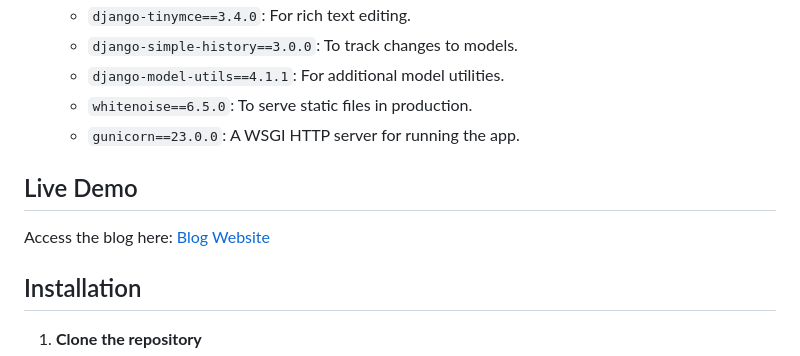
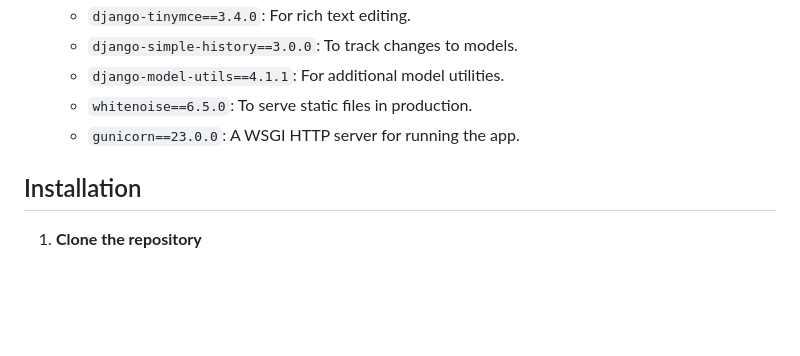
Before and after one commit to heemit/Blog-Project, a Markdown page: README.md, the part around the change. Drawn GitHub-style; blank space fills up the shorter version.

```diff
--- a/README.md
+++ b/README.md
@@ -23,10 +23,6 @@ Before starting, make sure you have the following installed:
   - `django-model-utils==4.1.1`: For additional model utilities.
   - `whitenoise==6.5.0`: To serve static files in production.
   - `gunicorn==23.0.0`: A WSGI HTTP server for running the app.
-
-## Live Demo
-
-Access the blog here: [Blog Website](https://jittery-winonah-heemit-cfa0b49d.koyeb.app/blog/)
 
 ## Installation
 
```
